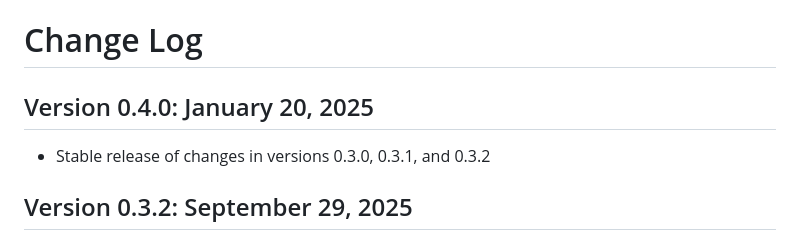
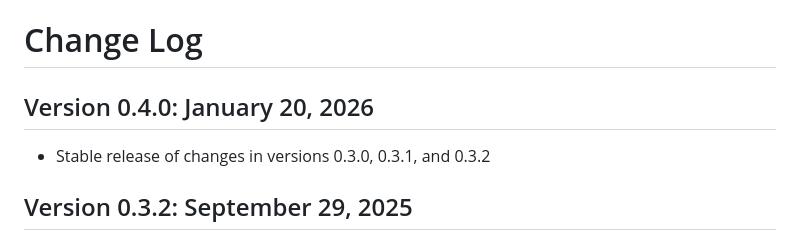
Before and after one commit to clangd/vscode-clangd, a Markdown page: CHANGELOG.md, the part around the change. GitHub-like rendering.

Commit message:
Fix release date for version 0.4.0 (#944)

```diff
--- a/CHANGELOG.md
+++ b/CHANGELOG.md
@@ -1,6 +1,6 @@
 # Change Log
 
-## Version 0.4.0: January 20, 2025
+## Version 0.4.0: January 20, 2026
 
 * Stable release of changes in versions 0.3.0, 0.3.1, and 0.3.2
 
```
